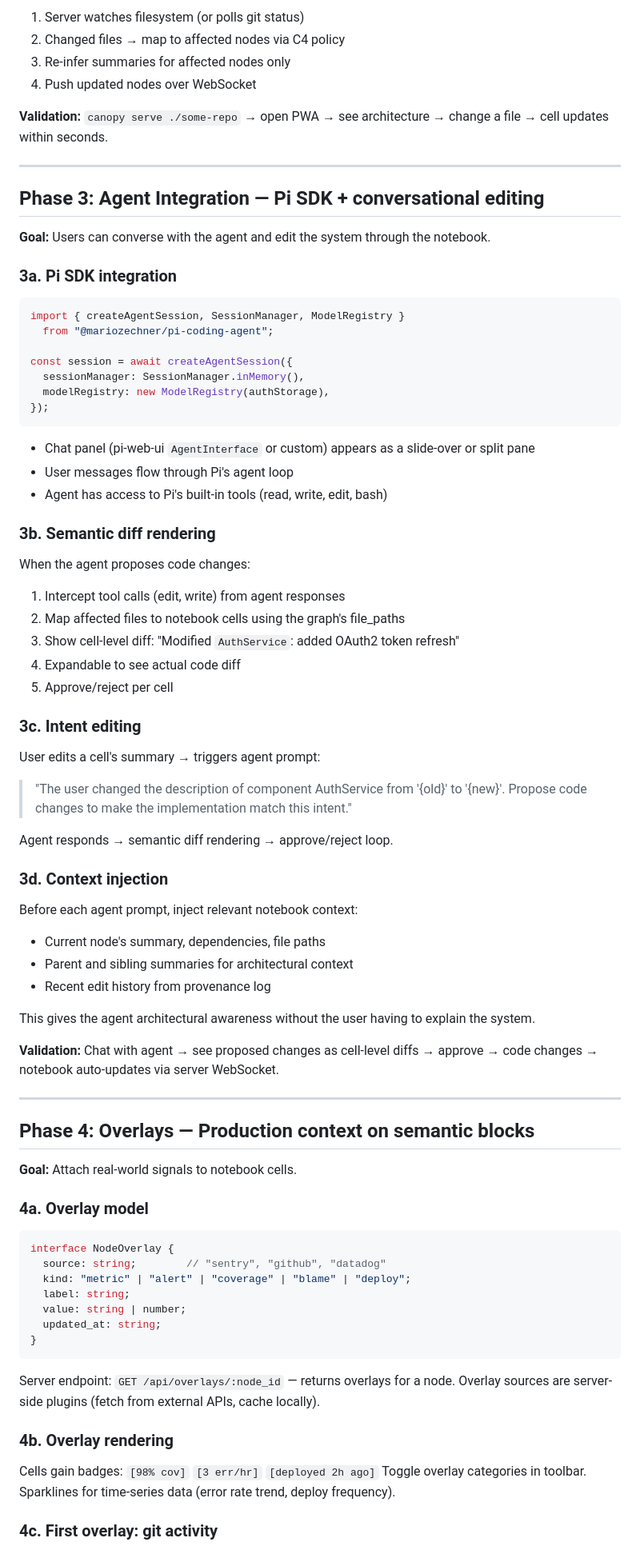
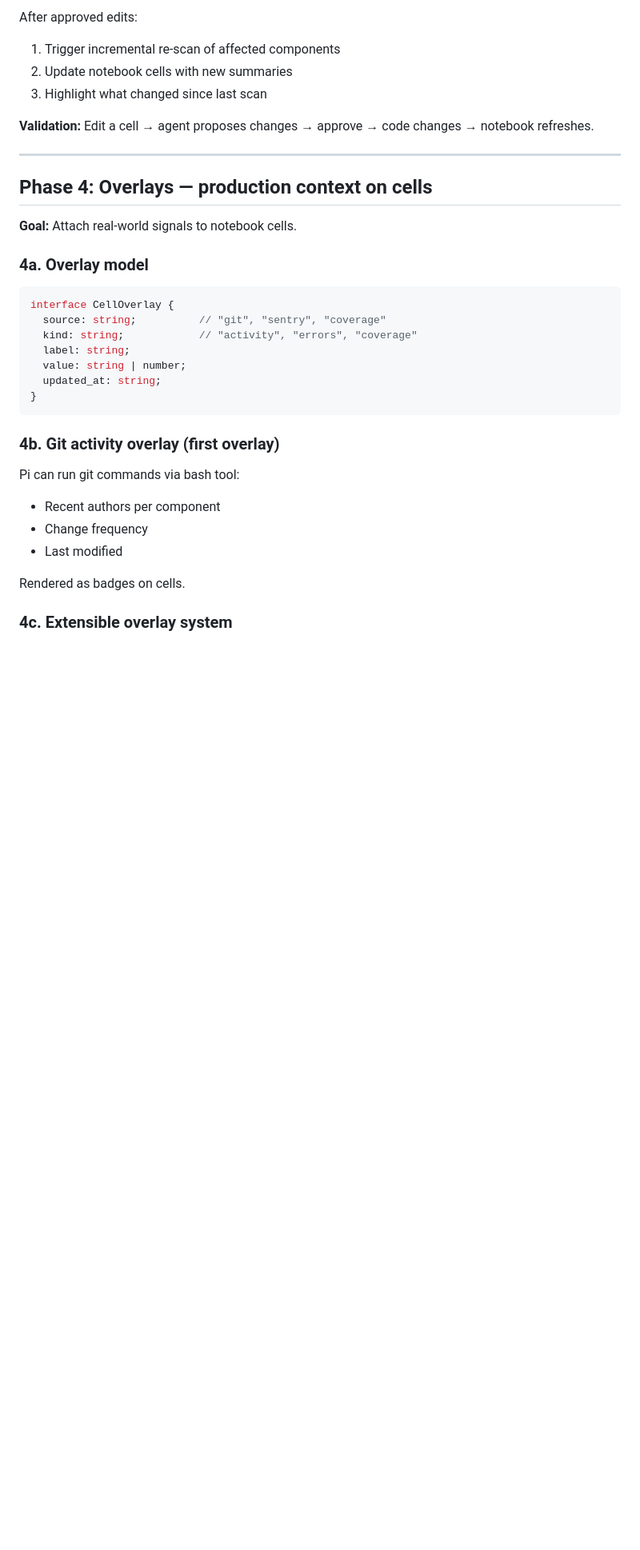
Before and after one commit to kulesh/canopy, a Markdown page: docs/implementation/pwa-notebook-implementation-plan-20260322.md, the part around one of its changes. Shown at 80% size. Drawn GitHub-style; blank space fills up the shorter version.

````diff
--- a/docs/implementation/pwa-notebook-implementation-plan-20260322.md
+++ b/docs/implementation/pwa-notebook-implementation-plan-20260322.md
@@ -157,87 +171,37 @@ Uses `axum` or `warp` (lightweight, async, Rust-native).
 
-1. Server watches filesystem (or polls git status)
-2. Changed files → map to affected nodes via C4 policy
-3. Re-infer summaries for affected nodes only
-4. Push updated nodes over WebSocket
+After approved edits:
+1. Trigger incremental re-scan of affected components
+2. Update notebook cells with new summaries
+3. Highlight what changed since last scan
 
-**Validation:** `canopy serve ./some-repo` → open PWA → see architecture → change a file → cell updates within seconds.
+**Validation:** Edit a cell → agent proposes changes → approve → code changes → notebook refreshes.
 
 ---
 
-## Phase 3: Agent Integration — Pi SDK + conversational editing
-
-**Goal:** Users can converse with the agent and edit the system through the notebook.
-
-### 3a. Pi SDK integration
-
-```typescript
-import { createAgentSession, SessionManager, ModelRegistry }
-  from "@mariozechner/pi-coding-agent";
-
-const session = await createAgentSession({
-  sessionManager: SessionManager.inMemory(),
-  modelRegistry: new ModelRegistry(authStorage),
-});
-```
-
-- Chat panel (pi-web-ui `AgentInterface` or custom) appears as a slide-over or split pane
-- User messages flow through Pi's agent loop
-- Agent has access to Pi's built-in tools (read, write, edit, bash)
-
-### 3b. Semantic diff rendering
-
-When the agent proposes code changes:
-1. Intercept tool calls (edit, write) from agent responses
-2. Map affected files to notebook cells using the graph's file_paths
-3. Show cell-level diff: "Modified `AuthService`: added OAuth2 token refresh"
-4. Expandable to see actual code diff
-5. Approve/reject per cell
-
-### 3c. Intent editing
-
-User edits a cell's summary → triggers agent prompt:
-
-> "The user changed the description of component AuthService from '{old}' to '{new}'. Propose code changes to make the implementation match this intent."
-
-Agent responds → semantic diff rendering → approve/reject loop.
-
-### 3d. Context injection
-
-Before each agent prompt, inject relevant notebook context:
-- Current node's summary, dependencies, file paths
-- Parent and sibling summaries for architectural context
-- Recent edit history from provenance log
-
-This gives the agent architectural awareness without the user having to explain the system.
-
-**Validation:** Chat with agent → see proposed changes as cell-level diffs → approve → code changes → notebook auto-updates via server WebSocket.
-
----
-
-## Phase 4: Overlays — Production context on semantic blocks
+## Phase 4: Overlays — production context on cells
 
 **Goal:** Attach real-world signals to notebook cells.
 
 ### 4a. Overlay model
 
 ```typescript
-interface NodeOverlay {
-  source: string;        // "sentry", "github", "datadog"
-  kind: "metric" | "alert" | "coverage" | "blame" | "deploy";
+interface CellOverlay {
+  source: string;          // "git", "sentry", "coverage"
+  kind: string;            // "activity", "errors", "coverage"
   label: string;
   value: string | number;
   updated_at: string;
 }
 ```
 
-Server endpoint: `GET /api/overlays/:node_id` — returns overlays for a node.
-Overlay sources are server-side plugins (fetch from external APIs, cache locally).
+### 4b. Git activity overlay (first overlay)
 
-### 4b. Overlay rendering
+Pi can run git commands via bash tool:
+- Recent authors per component
+- Change frequency
+- Last modified
 
-Cells gain badges: `[98% cov]` `[3 err/hr]` `[deployed 2h ago]`
-Toggle overlay categories in toolbar.
-Sparklines for time-series data (error rate trend, deploy frequency).
+Rendered as badges on cells.
 
-### 4c. First overlay: git activity
+### 4c. Extensible overlay system
 
````
Also changed, not shown: other parts of docs/implementation/pwa-notebook-implementation-plan-20260322.md (+109 -96 lines), docs/adrs/ADR-013-pwa-notebook-interface.md (+39 -48 lines).
